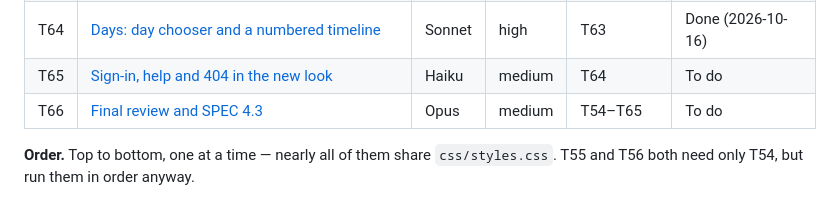
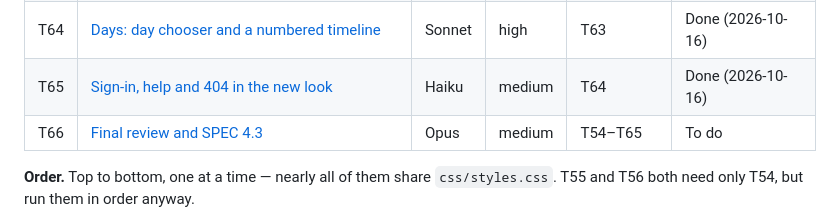
Before and after one commit to mattchurchman/trip-planner, a Markdown page: docs/tasks/README.md, the part around the change. GitHub-like rendering.

Commit message:
Mark T65 done

```diff
--- a/docs/tasks/README.md
+++ b/docs/tasks/README.md
@@ -101,7 +101,7 @@ Design: `docs/R7.md` (wins over `SPEC.md` §4 for the look until T66 folds it in
 | T62 | [Routes: tidy flight cards and switches](T62-routes.md) | Sonnet | high | T58 | Done (2026-10-16) |
 | T63 | [Map: shared map bar, filters in a sheet, sticky map](T63-map-tab.md) | Sonnet | medium | T59 | Done (2026-10-16) |
 | T64 | [Days: day chooser and a numbered timeline](T64-days.md) | Sonnet | high | T63 | Done (2026-10-16) |
-| T65 | [Sign-in, help and 404 in the new look](T65-signin-help.md) | Haiku | medium | T64 | To do |
+| T65 | [Sign-in, help and 404 in the new look](T65-signin-help.md) | Haiku | medium | T64 | Done (2026-10-16) |
 | T66 | [Final review and SPEC 4.3](T66-review-round7.md) | Opus | medium | T54–T65 | To do |
 
 **Order.** Top to bottom, one at a time — nearly all of them share `css/styles.css`. T55 and T56 both need only T54, but run them in order anyway.
```
